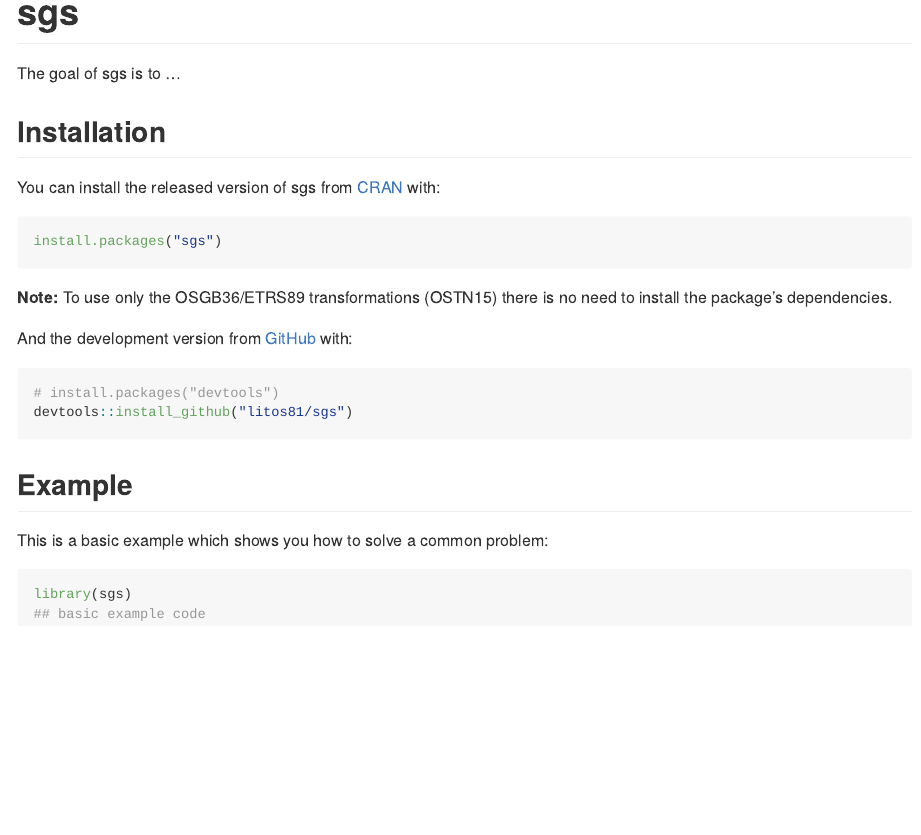
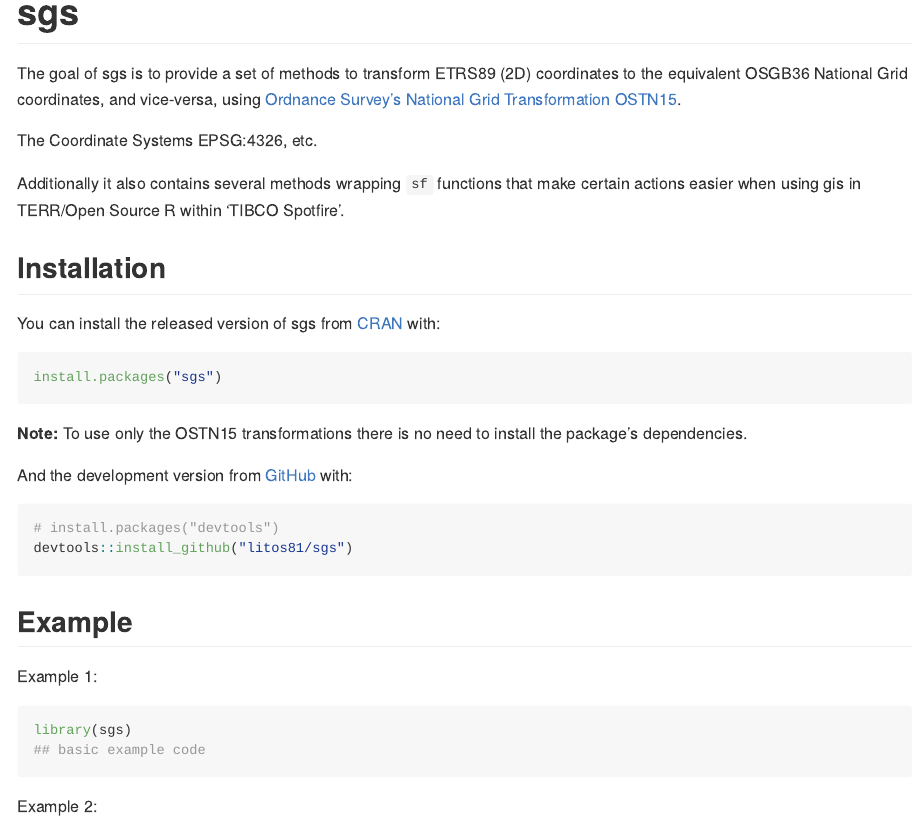
Before and after one commit to clozanoruiz/sgo, an R Markdown document (README.Rmd): the page in a window 1100 px wide, from its top. The pictures show the output file README.md that the author committed with the source, drawn offline in the style of GitHub; badge pictures from the web are left out.

````diff
--- a/README.Rmd
+++ b/README.Rmd
@@ -21,7 +21,13 @@
 [![License](https://img.shields.io/badge/License-BSD%202--Clause-orange.svg)](https://opensource.org/licenses/BSD-2-Clause)
 <!-- badges: end -->
 
-The goal of sgs is to ...
+The goal of sgs is to provide a set of methods to transform ETRS89 (2D) coordinates to the equivalent
+OSGB36 National Grid coordinates, and vice-versa, using [Ordnance Survey's National Grid Transformation OSTN15](https://www.ordnancesurvey.co.uk/blog/2016/09/ostn15-new-geoid-britain/).
+
+The Coordinate Systems EPSG:4326, etc.
+
+Additionally it also contains several methods wrapping `sf` functions that make certain actions
+easier when using gis in TERR/Open Source R within 'TIBCO Spotfire'.
 
 ## Installation
 
@@ -30,8 +36,7 @@
 ``` r
 install.packages("sgs")
 ```
-**Note:** To use only the OSGB36/ETRS89 transformations (OSTN15) there is no
-need to install the package's dependencies.
+**Note:** To use only the OSTN15 transformations there is no need to install the package's dependencies.
 
 
 And the development version from [GitHub](https://github.com/) with:
@@ -42,9 +47,16 @@
 ```
 ## Example
 
-This is a basic example which shows you how to solve a common problem:
+Example 1:
 
-```{r example}
+```{r example1}
 library(sgs)
 ## basic example code
 ```
+
+Example 2:
+
+```{r example2}
+library(sgs)
+## basic example code
+```
````
Also changed, not shown: R/sgs.R (+3 -3 lines), R/sgs_bng.R (+1 -1 lines), R/sgs_ngr.R (+3 -3 lines), R/sgs_points.R (+3 -3 lines), R/sgs_polygons.R (+3 -3 lines), R/sgs_set_gcs.R (+1 -1 lines), R/sgs_transform.R (+1 -1 lines), R/sgs_wgs84.R (+1 -1 lines), README.md, 10 other files.
